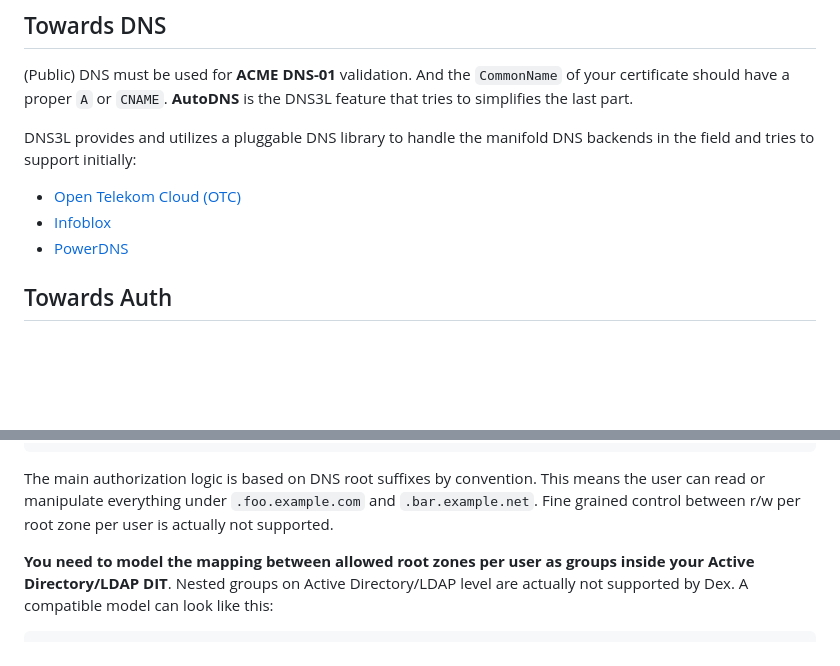
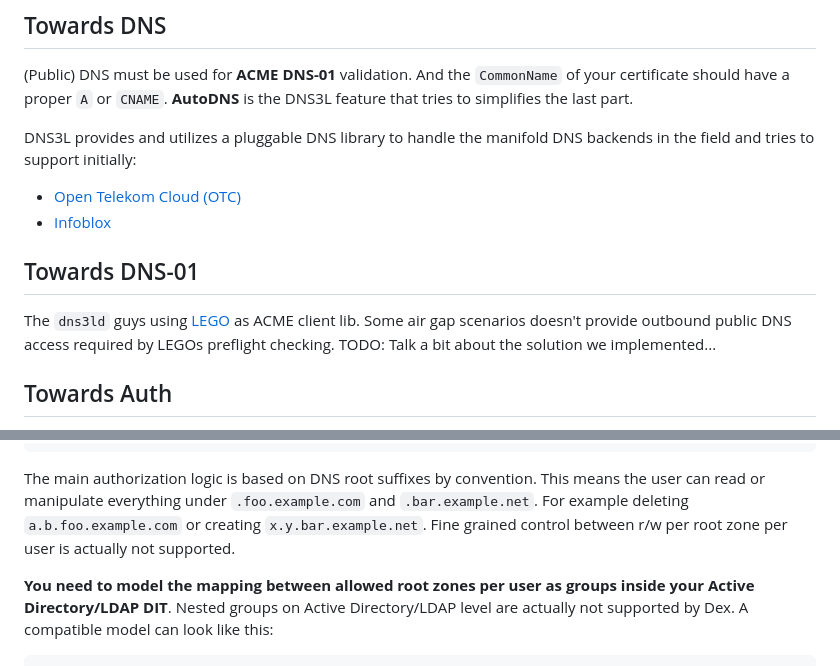
Before and after one commit to dns3l/dns3l, a Markdown page: docs/README.md, 2 parts joined by grey strips. GitHub-like rendering; blank space fills up the shorter version.

````diff
--- a/docs/README.md
+++ b/docs/README.md
@@ -34,12 +34,18 @@ DNS3L provides and utilizes a pluggable DNS library to handle the manifold DNS b
 
 * [Open Telekom Cloud (OTC)][10]
 * [Infoblox][13]
-* [PowerDNS][12]
 
 [10]: https://docs.otc.t-systems.com/dns/
 [11]: https://desec.io/
 [12]: https://doc.powerdns.com/authoritative/
 [13]: https://www.infoblox.com/products/ddi/
+
+## Towards DNS-01
+
+The `dns3ld` guys using [LEGO][30] as ACME client lib. Some air gap scenarios doesn't provide outbound public DNS access required by LEGOs preflight checking.
+TODO: Talk a bit about the solution we implemented...
+
+[30]: https://github.com/go-acme/lego
 
 ## Towards Auth
 
@@ -84,7 +90,7 @@ echo ${ID_TOKEN}
   "name": "Kilgore Trout" }
 ```
 
-The main authorization logic is based on DNS root suffixes by convention. This means the user can read or manipulate everything under `.foo.example.com` and `.bar.example.net`. Fine grained control between r/w per root zone per user is actually not supported.
+The main authorization logic is based on DNS root suffixes by convention. This means the user can read or manipulate everything under `.foo.example.com` and `.bar.example.net`. For example deleting `a.b.foo.example.com` or creating `x.y.bar.example.net`. Fine grained control between r/w per root zone per user is actually not supported.
 
 **You need to model the mapping between allowed root zones per user as groups inside your Active Directory/LDAP DIT**. Nested groups on Active Directory/LDAP level are actually not supported by Dex. A compatible model can look like this:
 
````
